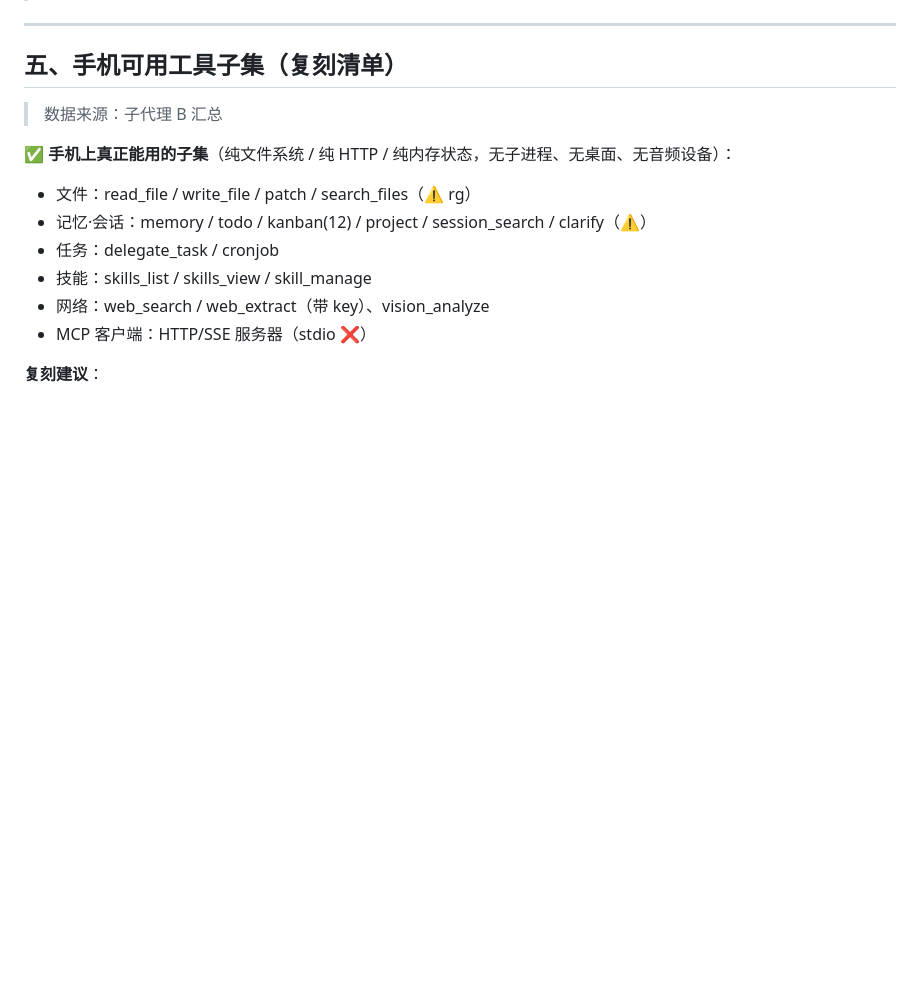
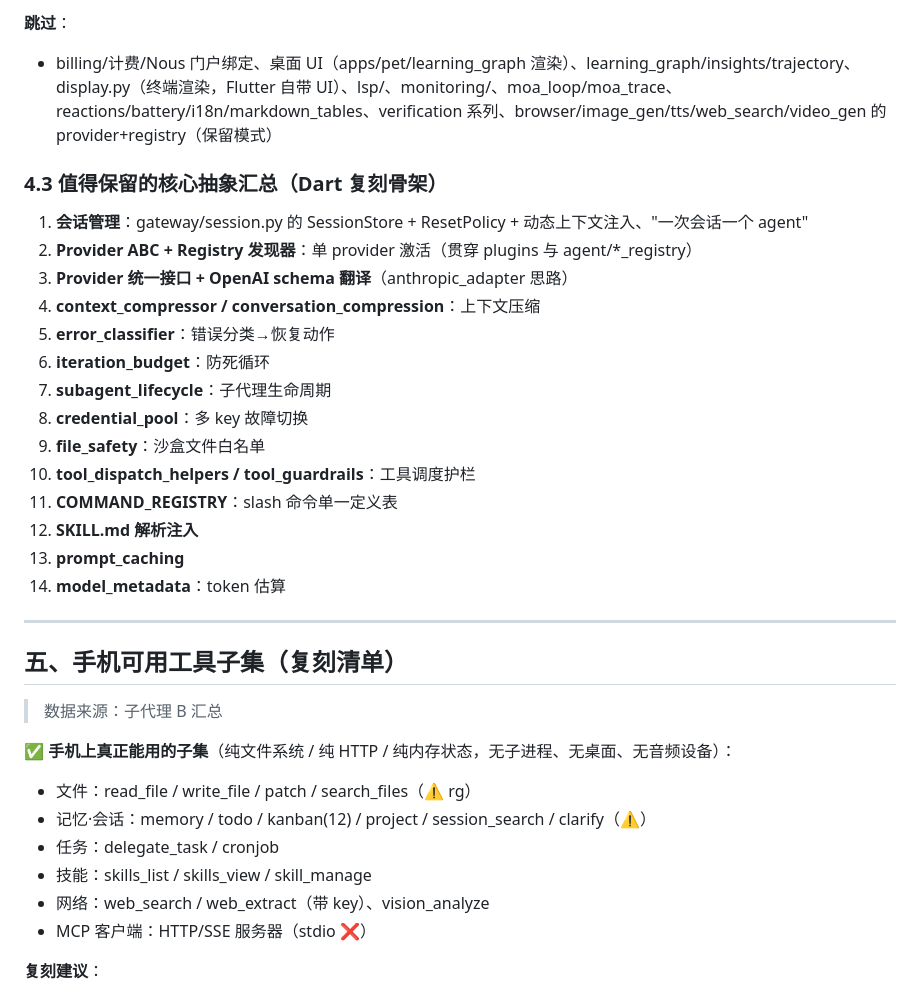
Before and after one commit to ZhengJL18/Jailer-app, a Markdown page: docs/HERMES_MAPPING.md, the part around one of its changes. Rendered like a GitHub page; blank space fills up the shorter version.

```diff
--- a/docs/HERMES_MAPPING.md
+++ b/docs/HERMES_MAPPING.md
@@ -107,3 +137,22 @@ discord_tool / feishu_doc / feishu_drive / homeassistant_tool / x_search_tool /
+**跳过**：
+- billing/计费/Nous 门户绑定、桌面 UI（apps/pet/learning_graph 渲染）、learning_graph/insights/trajectory、display.py（终端渲染，Flutter 自带 UI）、lsp/、monitoring/、moa_loop/moa_trace、reactions/battery/i18n/markdown_tables、verification 系列、browser/image_gen/tts/web_search/video_gen 的 provider+registry（保留模式）
+
+### 4.3 值得保留的核心抽象汇总（Dart 复刻骨架）
+
+1. **会话管理**：gateway/session.py 的 SessionStore + ResetPolicy + 动态上下文注入、"一次会话一个 agent"
+2. **Provider ABC + Registry 发现器**：单 provider 激活（贯穿 plugins 与 agent/*_registry）
+3. **Provider 统一接口 + OpenAI schema 翻译**（anthropic_adapter 思路）
+4. **context_compressor / conversation_compression**：上下文压缩
+5. **error_classifier**：错误分类→恢复动作
+6. **iteration_budget**：防死循环
+7. **subagent_lifecycle**：子代理生命周期
+8. **credential_pool**：多 key 故障切换
+9. **file_safety**：沙盒文件白名单
+10. **tool_dispatch_helpers / tool_guardrails**：工具调度护栏
+11. **COMMAND_REGISTRY**：slash 命令单一定义表
+12. **SKILL.md 解析注入**
+13. **prompt_caching**
+14. **model_metadata**：token 估算
 
 ---
 
```
Also changed, not shown: other parts of docs/HERMES_MAPPING.md (+32 -2 lines).
